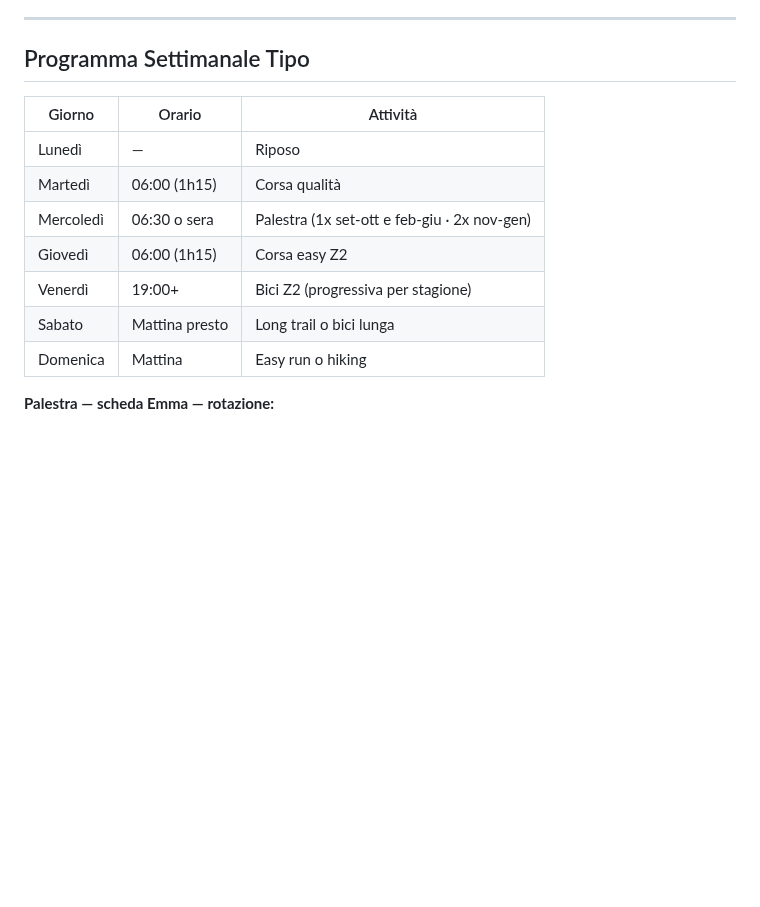
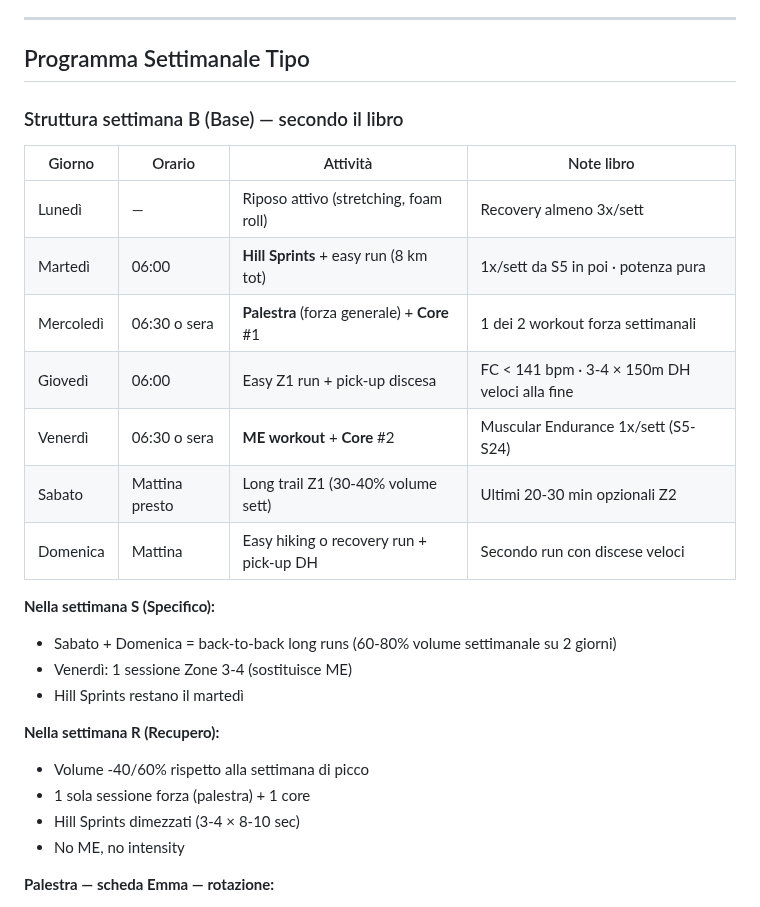
Before and after one commit to Leozardi92/allenamento, a Markdown page: contesto-allenamento.md, the part around the change. GitHub-like rendering; blank space fills up the shorter version.

Commit message:
Adatta piano al libro Uphill Athlete: nuovi km, hill sprints, ME, DH, settimana tipo

```diff
--- a/contesto-allenamento.md
+++ b/contesto-allenamento.md
@@ -117,16 +117,28 @@ Dashboard: https://leozardi92.github.io/allenamento/
 ---
 
 ## Programma Settimanale Tipo
+### Struttura settimana B (Base) — secondo il libro
 
-| Giorno | Orario | Attività |
-|---|---|---|
-| Lunedì | — | Riposo |
-| Martedì | 06:00 (1h15) | Corsa qualità |
-| Mercoledì | 06:30 o sera | Palestra (1x set-ott e feb-giu · 2x nov-gen) |
-| Giovedì | 06:00 (1h15) | Corsa easy Z2 |
-| Venerdì | 19:00+ | Bici Z2 (progressiva per stagione) |
-| Sabato | Mattina presto | Long trail o bici lunga |
-| Domenica | Mattina | Easy run o hiking |
+| Giorno | Orario | Attività | Note libro |
+|---|---|---|---|
+| Lunedì | — | Riposo attivo (stretching, foam roll) | Recovery almeno 3x/sett |
+| Martedì | 06:00 | **Hill Sprints** + easy run (8 km tot) | 1x/sett da S5 in poi · potenza pura |
+| Mercoledì | 06:30 o sera | **Palestra** (forza generale) + **Core** #1 | 1 dei 2 workout forza settimanali |
+| Giovedì | 06:00 | Easy Z1 run + pick-up discesa | FC < 141 bpm · 3-4 × 150m DH veloci alla fine |
+| Venerdì | 06:30 o sera | **ME workout** + **Core** #2 | Muscular Endurance 1x/sett (S5-S24) |
+| Sabato | Mattina presto | Long trail Z1 (30-40% volume sett) | Ultimi 20-30 min opzionali Z2 |
+| Domenica | Mattina | Easy hiking o recovery run + pick-up DH | Secondo run con discese veloci |
+
+**Nella settimana S (Specifico):**
+- Sabato + Domenica = back-to-back long runs (60-80% volume settimanale su 2 giorni)
+- Venerdì: 1 sessione Zone 3-4 (sostituisce ME)
+- Hill Sprints restano il martedì
+
+**Nella settimana R (Recupero):**
+- Volume -40/60% rispetto alla settimana di picco
+- 1 sola sessione forza (palestra) + 1 core
+- Hill Sprints dimezzati (3-4 × 8-10 sec)
+- No ME, no intensity
 
 **Palestra — scheda Emma — rotazione:**
 - Giorno 1: Adductor · Squat bilanciere · Hip Thrust · Leg Extension Mono · Calf · Push Down · ABS
```
